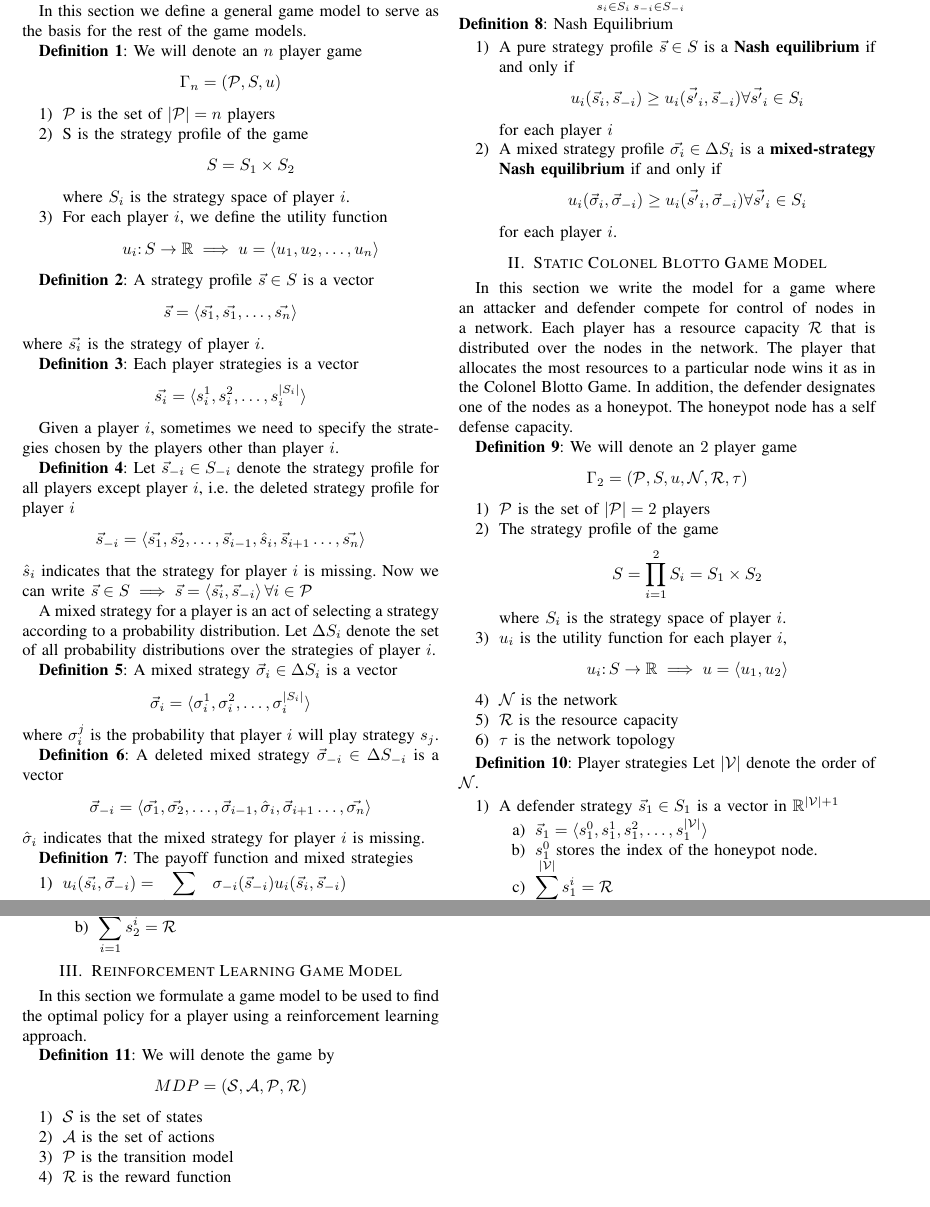
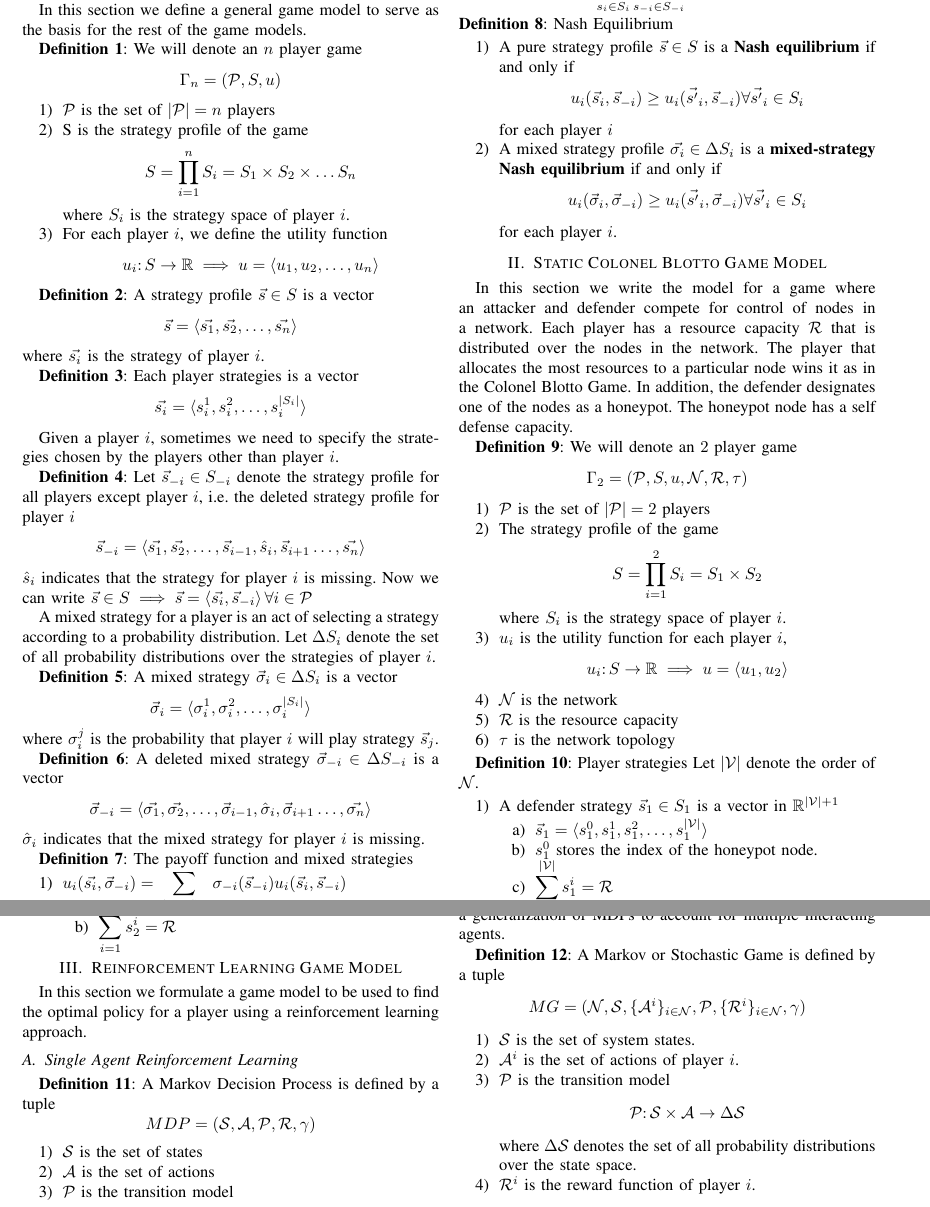
Before and after one commit to pedrojespina/REU-RET-Paper-Template, a LaTeX paper (Game_Model.tex): two parts of pages 1 and 2 of 2 before the commit and two parts of pages 1 and 2 of 3 after it, joined at a grey line, cut so that both start at the same text. Compiled offline with pdfLaTeX; a missing font is replaced by an installed copy or a similar font; a LaTeX package or settings file that is missing is left out.

Commit message:
Added Reinforcement Learning Model

```diff
--- a/Game_Model.tex
+++ b/Game_Model.tex
@@ -90,12 +90,12 @@ In this section we define a general game model to serve as the basis for the res
 \textbf{Definition 1}: We will denote an $n$ player game $$\Gamma_n = (\mathcal{P}, S, u)$$
 \begin{enumerate}
 \item $\mathcal{P}$ is the set of $|\mathcal{P}| = n$ players
-\item S is the strategy profile of the game $$S = S_1 \times S_2 $$ where $S_i$ is the strategy space of player $i$.
+\item S is the strategy profile of the game $$S = \displaystyle \prod_{i=1}^n S_i = S_1 \times S_2 \times \ldots S_n $$ where $S_i$ is the strategy space of player $i$.
 \item For each player $i$, we define the utility function $$u_i \mathpunct{:} S \to \mathbb{R} \implies u = \langle u_1, u_2, \ldots, u_n \rangle$$
 
 \end{enumerate}
 
-\textbf{Definition 2}: A strategy profile $\vec{s} \in S$ is a vector $$\vec{s} = \langle\vec{s_1}, \vec{s_1}, \ldots, \vec{s_n}\rangle$$ where $\vec{s_i}$ is the strategy of player $i$.
+\textbf{Definition 2}: A strategy profile $\vec{s} \in S$ is a vector $$\vec{s} = \langle\vec{s_1}, \vec{s_2}, \ldots, \vec{s_n}\rangle$$ where $\vec{s_i}$ is the strategy of player $i$.
 
 \textbf{Definition 3}: Each player strategies is a vector $$\vec{s_i} = \langle s_i^1, s_i^2, \ldots, s_i^{|S_i|}\rangle$$
 \par Given a player $i$, sometimes we need to specify the strategies chosen by the players other than player $i$.
@@ -106,7 +106,7 @@ Now we can write $\vec{s} \in S \implies \vec{s} = \langle \vec{s_i}, \vec{s}_{-
 
 \par A mixed strategy for a player is an act of selecting a strategy according to a probability distribution. Let $\Delta S_i$ denote the set of all probability distributions over the strategies of player $i$.
 
-\textbf{Definition 5}: A mixed strategy $\vec{\sigma}_i \in \Delta S_i$ is a vector $$\vec{\sigma}_i = \langle\sigma_i^1, \sigma_i^2, \ldots, \sigma_i^{|S_i|}\rangle$$ where $\sigma_i^j$ is the probability that player $i$ will play strategy $s_j$.
+\textbf{Definition 5}: A mixed strategy $\vec{\sigma}_i \in \Delta S_i$ is a vector $$\vec{\sigma}_i = \langle\sigma_i^1, \sigma_i^2, \ldots, \sigma_i^{|S_i|}\rangle$$ where $\sigma_i^j$ is the probability that player $i$ will play strategy $\vec{s}_j$.
 
 \textbf{Definition 6}: A deleted mixed strategy $\vec{\sigma}_{-i} \in \Delta S_{-i}$ is a vector $$\vec{\sigma}_{-i} = \langle \vec{\sigma_1}, \vec{\sigma_2}, \ldots, \vec{\sigma}_{i-1}, \hat{\sigma}_{i}, \vec{\sigma}_{i+1} \ldots, \vec{\sigma_n}\rangle$$ $\hat{\sigma}_{i}$ indicates that the mixed strategy for player $i$ is missing.
 
@@ -158,9 +158,11 @@ Let $|\mathcal{V}|$ denote the order of $\mathcal{N}$.
 \section{Reinforcement Learning Game Model}
 In this section we formulate a game model to be used to find the optimal policy for a player using a reinforcement learning approach.
 
-\textbf{Definition 11}: We will denote the game by $$MDP = (\mathcal{S}, \mathcal{A}, \mathcal{P}, \mathcal{R})$$
+\subsection{Single Agent Reinforcement Learning}
+
+\textbf{Definition 11}: A Markov Decision Process is defined by a tuple $$MDP = (\mathcal{S}, \mathcal{A}, \mathcal{P}, \mathcal{R}, \gamma)$$
 \begin{enumerate}
 \item $\mathcal{S}$ is the set of states
 \item $\mathcal{A}$ is the set of actions
-\item $\mathcal{P}$ is the transition model
+\item $\mathcal{P}$ is the transition model $$\mathcal{P} \mathpunct{:} \mathcal{S} \times \mathcal{A} \to \Delta \mathcal{S}$$ where $\Delta \mathcal{S}$ denotes the set of all probability distributions over the state space.
 \item $\mathcal{R}$ is the reward function
@@ -168,0 +182,11 @@ In this section we formulate a game model to be used to find the optimal policy
+\section{Multi-Agent Reinforcement Learning}
+
+Markov games (MG), also known as stochastic games, are a generalization of MDPs to account for multiple interacting agents.
+
+\textbf{Definition 12}: A Markov or Stochastic Game is defined by a tuple $$MG = (\mathcal{N}, \mathcal{S}, \{\mathcal{A}^i\}_{i\in\mathcal{N}} , \mathcal{P}, \{\mathcal{R}^i\}_{i\in\mathcal{N}}, \gamma)$$
+\begin{enumerate}
+\item $\mathcal{S}$ is the set of system states.
+\item $\mathcal{A}^i$ is the set of actions of player $i$.
+\item $\mathcal{P}$ is the transition model $$\mathcal{P} \mathpunct{:} \mathcal{S} \times \mathcal{A} \to \Delta \mathcal{S}$$ where $\Delta \mathcal{S}$ denotes the set of all probability distributions over the state space.
+\item $\mathcal{R}^i$ is the reward function of player $i$.
+$$\mathcal{R}^i \mathpunct{:} \mathcal{S} \times \mathcal{A} \times \mathcal{S} \to \mathbb{R}$$
```
Also changed, not shown: Game_Model.tex (23 more changed lines).
